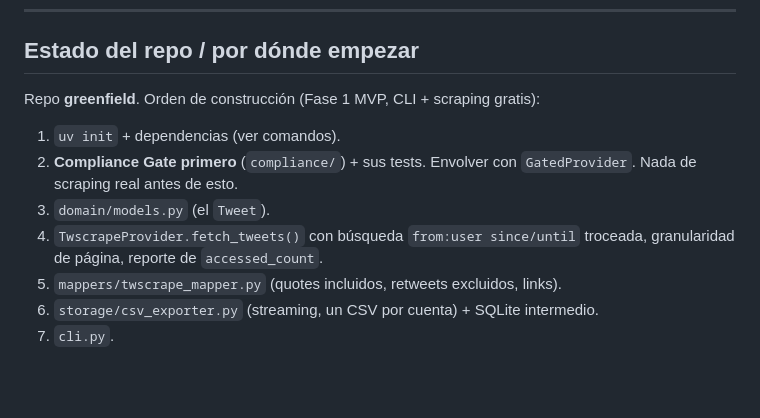
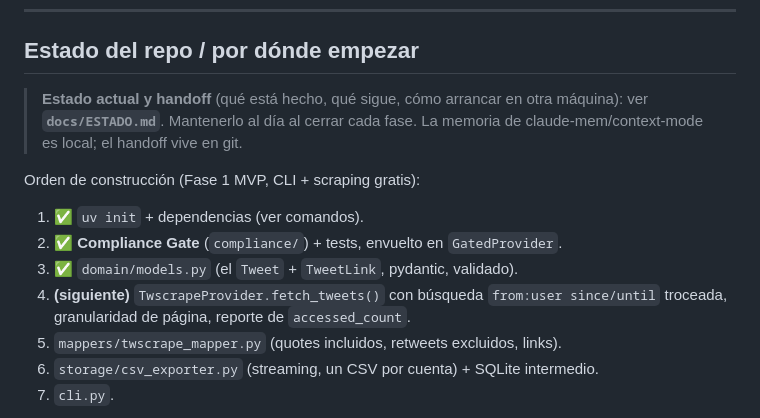
Before and after one commit to bafif/xport, a Markdown page: CLAUDE.md, the part around the change. Rendered like a GitHub page; blank space fills up the shorter version.

```diff
--- a/CLAUDE.md
+++ b/CLAUDE.md
@@ -228,12 +228,14 @@ volumes:
 
 ## Estado del repo / por dónde empezar
 
-Repo **greenfield**. Orden de construcción (Fase 1 MVP, CLI + scraping gratis):
+> **Estado actual y handoff** (qué está hecho, qué sigue, cómo arrancar en otra máquina): ver **`docs/ESTADO.md`**. Mantenerlo al día al cerrar cada fase. La memoria de claude-mem/context-mode es local; el handoff vive en git.
 
-1. `uv init` + dependencias (ver comandos).
-2. **Compliance Gate primero** (`compliance/`) + sus tests. Envolver con `GatedProvider`. Nada de scraping real antes de esto.
-3. `domain/models.py` (el `Tweet`).
-4. `TwscrapeProvider.fetch_tweets()` con búsqueda `from:user since/until` troceada, granularidad de página, reporte de `accessed_count`.
+Orden de construcción (Fase 1 MVP, CLI + scraping gratis):
+
+1. ✅ `uv init` + dependencias (ver comandos).
+2. ✅ **Compliance Gate** (`compliance/`) + tests, envuelto en `GatedProvider`.
+3. ✅ `domain/models.py` (el `Tweet` + `TweetLink`, pydantic, validado).
+4. **(siguiente)** `TwscrapeProvider.fetch_tweets()` con búsqueda `from:user since/until` troceada, granularidad de página, reporte de `accessed_count`.
 5. `mappers/twscrape_mapper.py` (quotes incluidos, retweets excluidos, links).
 6. `storage/csv_exporter.py` (streaming, un CSV por cuenta) + SQLite intermedio.
 7. `cli.py`.
```
Also changed, not shown: README.md (+5 -3 lines), docs/ESTADO.md (added, +68 -0 lines).
